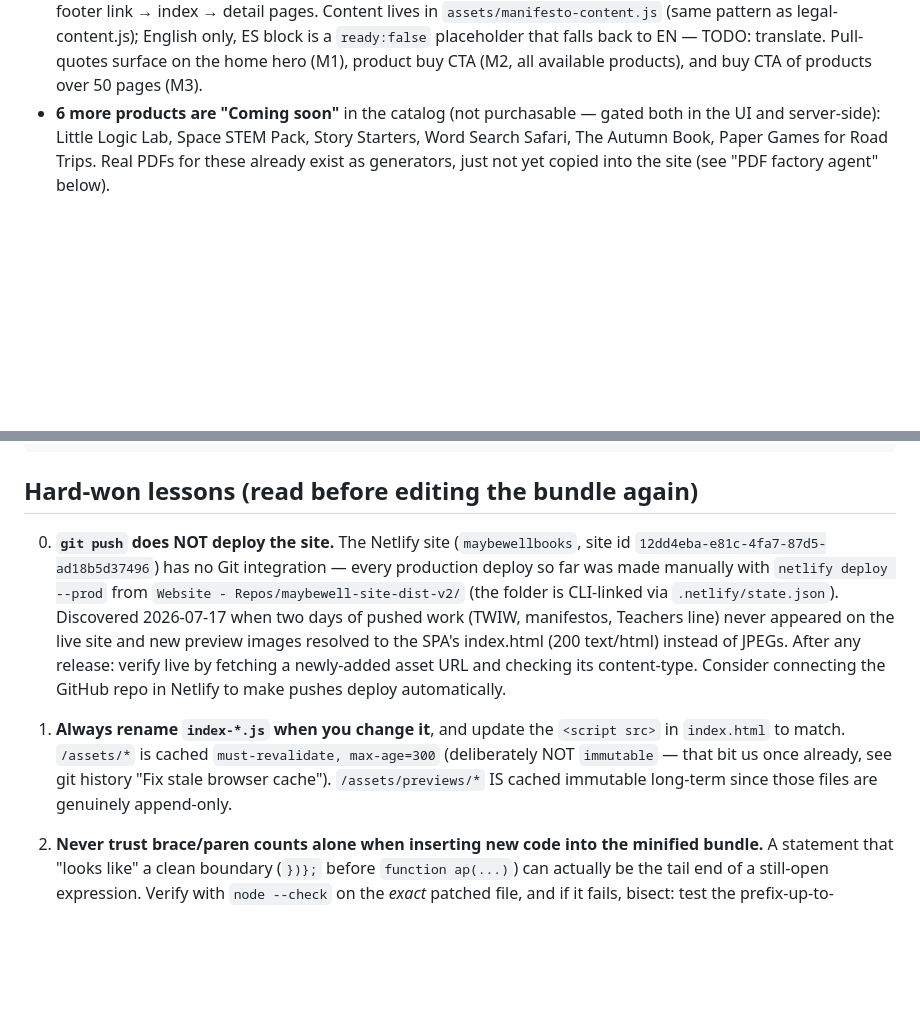
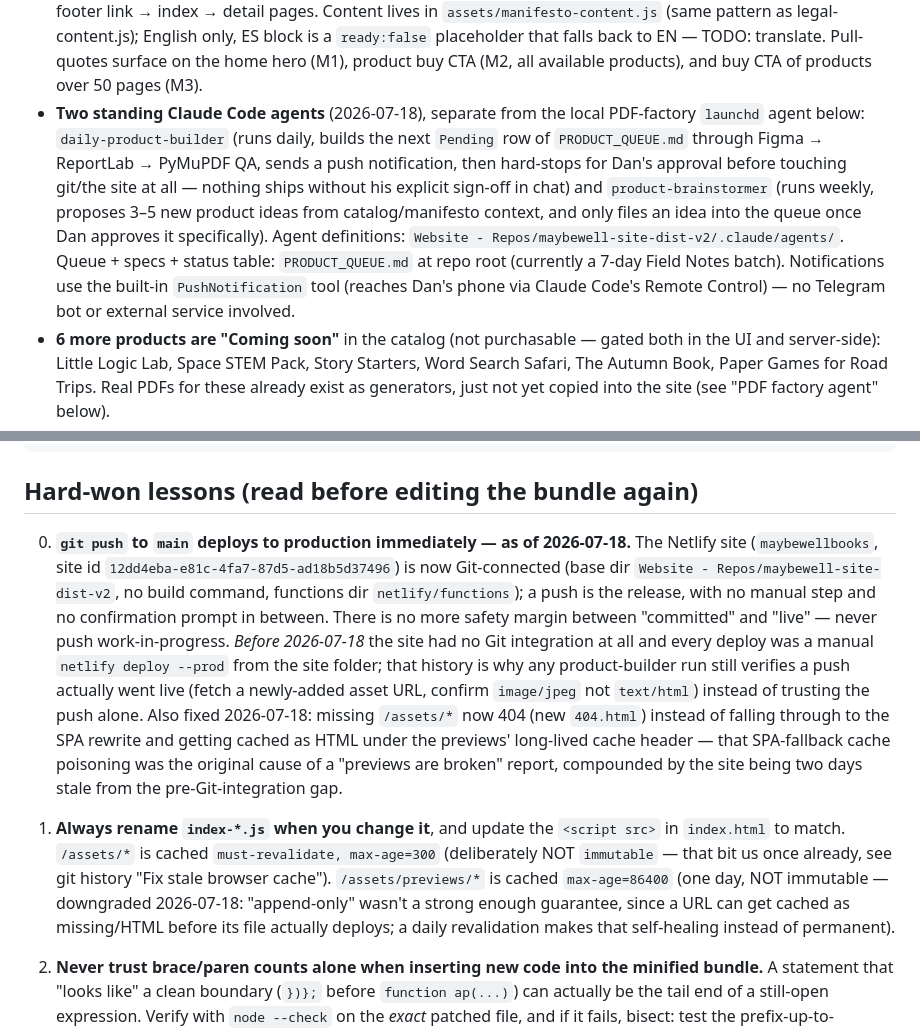
Before and after one commit to danielerasmy236-web/maybewellbooks, a Markdown page: PROJECT_STATUS.md, 2 parts joined by grey strips. GitHub-like rendering; blank space fills up the shorter version.

Commit message:
Add product-brainstormer agent; update daily-product-builder for push-to-deploy
- New product-brainstormer agent (.claude/agents/product-brainstormer.md):
  weekly, proposes 3-5 ideas from business/catalog/manifesto context, only
  files an idea into PRODUCT_QUEUE.md once Dan approves that specific idea.
- daily-product-builder updated for the new deploy model: git push to main
  is now the release (GitHub-Netlify connected 2026-07-18), so the
  integration phase treats push as irreversible and verifies live status
  after; the build phase never touches git at all. Both stages now send a
  single PushNotification (native, via Remote Control) at their natural
  stop points instead of leaving Dan to poll.
- Both agents scheduled as recurring cloud tasks: daily-product-builder
  ~9am daily, product-brainstormer ~9:30am Mondays.
- PROJECT_STATUS.md: documents the new agents, the flipped deploy model,
  and the previews-cache hardening (real 404 for missing assets, cache
  dropped from 1y immutable to 1 day) that fixed the original broken-
  previews report.

Co-Authored-By: Claude Fable 5 <noreply@anthropic.com>

```diff
--- a/PROJECT_STATUS.md
+++ b/PROJECT_STATUS.md
@@ -41,6 +41,19 @@ most important thing to know before touching the site.**
   that falls back to EN — TODO: translate. Pull-quotes surface on the home
   hero (M1), product buy CTA (M2, all available products), and buy CTA of
   products over 50 pages (M3).
+- **Two standing Claude Code agents** (2026-07-18), separate from the local
+  PDF-factory `launchd` agent below: `daily-product-builder` (runs daily,
+  builds the next `Pending` row of `PRODUCT_QUEUE.md` through
+  Figma → ReportLab → PyMuPDF QA, sends a push notification, then hard-stops
+  for Dan's approval before touching git/the site at all — nothing ships
+  without his explicit sign-off in chat) and `product-brainstormer` (runs
+  weekly, proposes 3–5 new product ideas from catalog/manifesto context,
+  and only files an idea into the queue once Dan approves it specifically).
+  Agent definitions: `Website - Repos/maybewell-site-dist-v2/.claude/agents/`.
+  Queue + specs + status table: `PRODUCT_QUEUE.md` at repo root (currently a
+  7-day Field Notes batch). Notifications use the built-in `PushNotification`
+  tool (reaches Dan's phone via Claude Code's Remote Control) — no Telegram
+  bot or external service involved.
 - **6 more products are "Coming soon"** in the catalog (not purchasable —
   gated both in the UI and server-side): Little Logic Lab, Space STEM Pack,
   Story Starters, Word Search Safari, The Autumn Book, Paper Games for Road
@@ -123,24 +136,33 @@ MAYBEWELL BOOKS/
 
 ## Hard-won lessons (read before editing the bundle again)
 
-0. **`git push` does NOT deploy the site.** The Netlify site
-   (`maybewellbooks`, site id `12dd4eba-e81c-4fa7-87d5-ad18b5d37496`) has no
-   Git integration — every production deploy so far was made manually with
-   `netlify deploy --prod` from `Website - Repos/maybewell-site-dist-v2/`
-   (the folder is CLI-linked via `.netlify/state.json`). Discovered
-   2026-07-17 when two days of pushed work (TWIW, manifestos, Teachers
-   line) never appeared on the live site and new preview images resolved to
-   the SPA's index.html (200 text/html) instead of JPEGs. After any release:
-   verify live by fetching a newly-added asset URL and checking its
-   content-type. Consider connecting the GitHub repo in Netlify to make
-   pushes deploy automatically.
+0. **`git push` to `main` deploys to production immediately — as of
+   2026-07-18.** The Netlify site (`maybewellbooks`, site id
+   `12dd4eba-e81c-4fa7-87d5-ad18b5d37496`) is now Git-connected (base dir
+   `Website - Repos/maybewell-site-dist-v2`, no build command, functions
+   dir `netlify/functions`); a push is the release, with no manual step and
+   no confirmation prompt in between. There is no more safety margin
+   between "committed" and "live" — never push work-in-progress.
+   *Before 2026-07-18* the site had no Git integration at all and every
+   deploy was a manual `netlify deploy --prod` from the site folder; that
+   history is why any product-builder run still verifies a push actually
+   went live (fetch a newly-added asset URL, confirm `image/jpeg` not
+   `text/html`) instead of trusting the push alone. Also fixed 2026-07-18:
+   missing `/assets/*` now 404 (new `404.html`) instead of falling through
+   to the SPA rewrite and getting cached as HTML under the previews'
+   long-lived cache header — that SPA-fallback cache poisoning was the
+   original cause of a "previews are broken" report, compounded by the
+   site being two days stale from the pre-Git-integration gap.
 
 1. **Always rename `index-*.js` when you change it**, and update the
    `<script src>` in `index.html` to match. `/assets/*` is cached
    `must-revalidate, max-age=300` (deliberately NOT `immutable` — that bit
    us once already, see git history "Fix stale browser cache").
-   `/assets/previews/*` IS cached immutable long-term since those files are
-   genuinely append-only.
+   `/assets/previews/*` is cached `max-age=86400` (one day, NOT immutable —
+   downgraded 2026-07-18: "append-only" wasn't a strong enough guarantee,
+   since a URL can get cached as missing/HTML before its file actually
+   deploys; a daily revalidation makes that self-healing instead of
+   permanent).
 2. **Never trust brace/paren counts alone when inserting new code into the
    minified bundle.** A statement that "looks like" a clean boundary
    (`})};` before `function ap(...)`) can actually be the tail end of a
```
Also changed, not shown: 2 other files.
